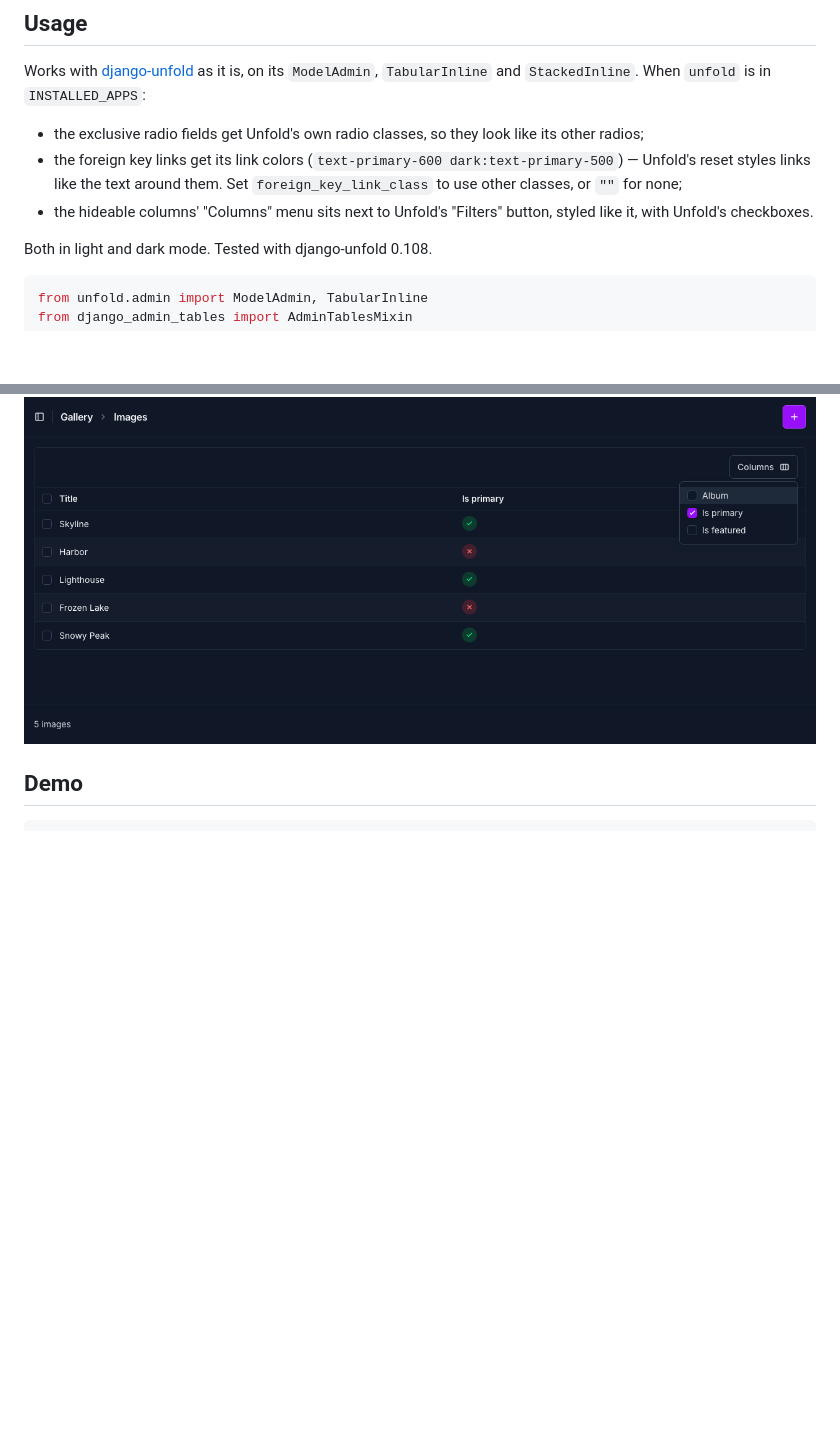
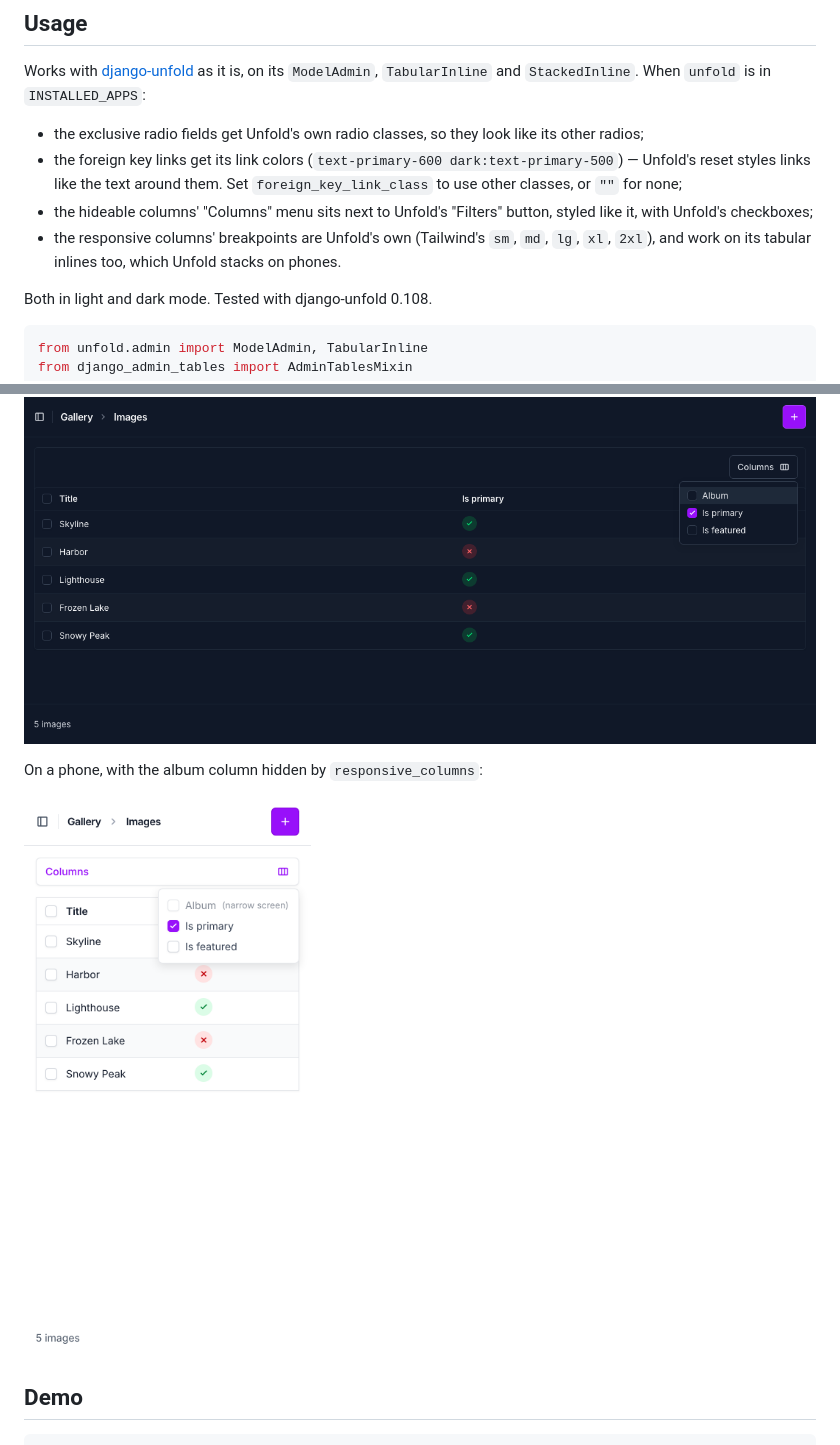
Before and after one commit to rodolvbg/django-admin-tables, a Markdown page: docs/themes/unfold.md, 2 parts joined by grey strips. Drawn GitHub-style; pictures changed too: docs/themes/unfold/responsive-columns.png (added); blank space fills up the shorter version.

````diff
--- a/docs/themes/unfold.md
+++ b/docs/themes/unfold.md
@@ -13,7 +13,10 @@ Works with [django-unfold](https://unfoldadmin.com/) as it is, on its
   like the text around them. Set `foreign_key_link_class` to use other
   classes, or `""` for none;
 - the hideable columns' "Columns" menu sits next to Unfold's "Filters"
-  button, styled like it, with Unfold's checkboxes.
+  button, styled like it, with Unfold's checkboxes;
+- the responsive columns' breakpoints are Unfold's own (Tailwind's `sm`,
+  `md`, `lg`, `xl`, `2xl`), and work on its tabular inlines too, which
+  Unfold stacks on phones.
 
 Both in light and dark mode. Tested with django-unfold 0.108.
 
@@ -55,6 +58,10 @@ The "Columns" menu, light, and dark with the album column hidden:
 
 ![Hideable columns on an Unfold changelist, dark mode](unfold/hideable-columns-dark.png)
 
+On a phone, with the album column hidden by `responsive_columns`:
+
+![Responsive columns on an Unfold changelist, on a phone](unfold/responsive-columns.png)
+
 ## Demo
 
 ```bash
````
Also changed, not shown: CHANGELOG.md (+5 -1 lines), README.md (+49 -1 lines), docs/screenshots/responsive-columns.png (added), 14 other files.
